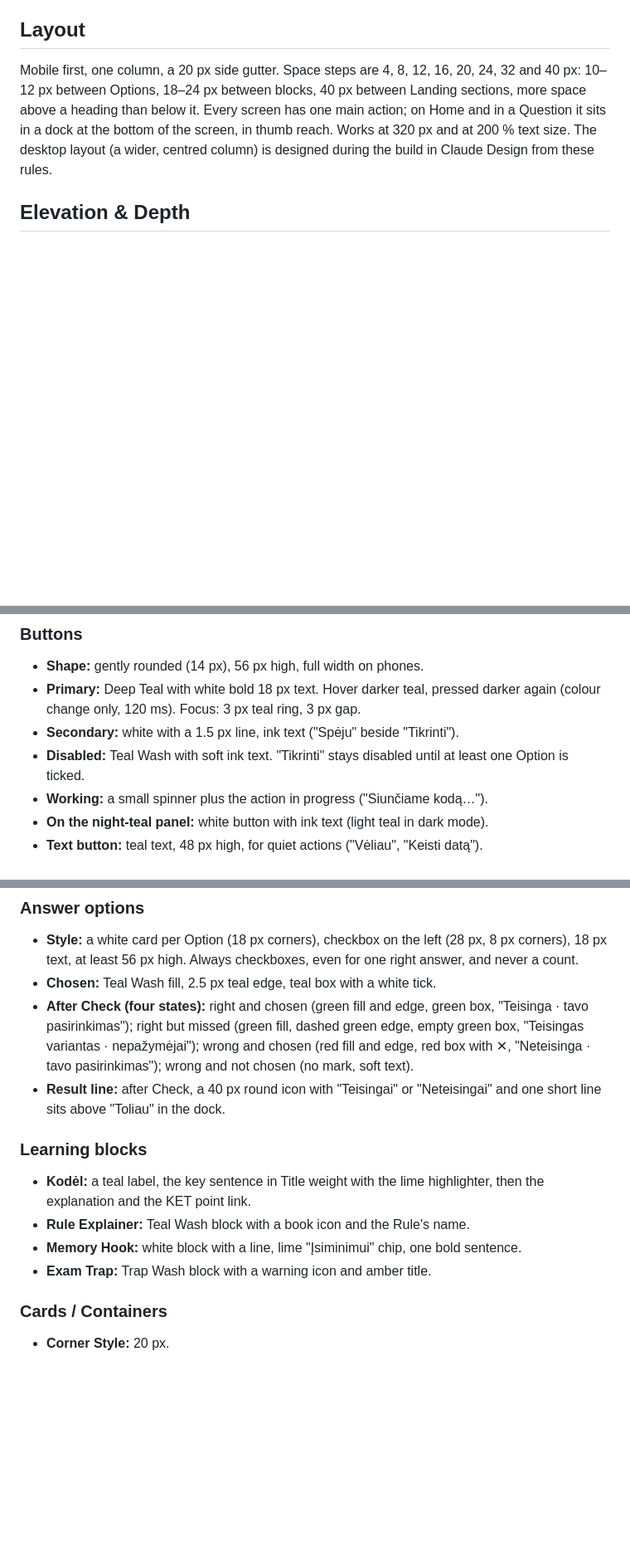
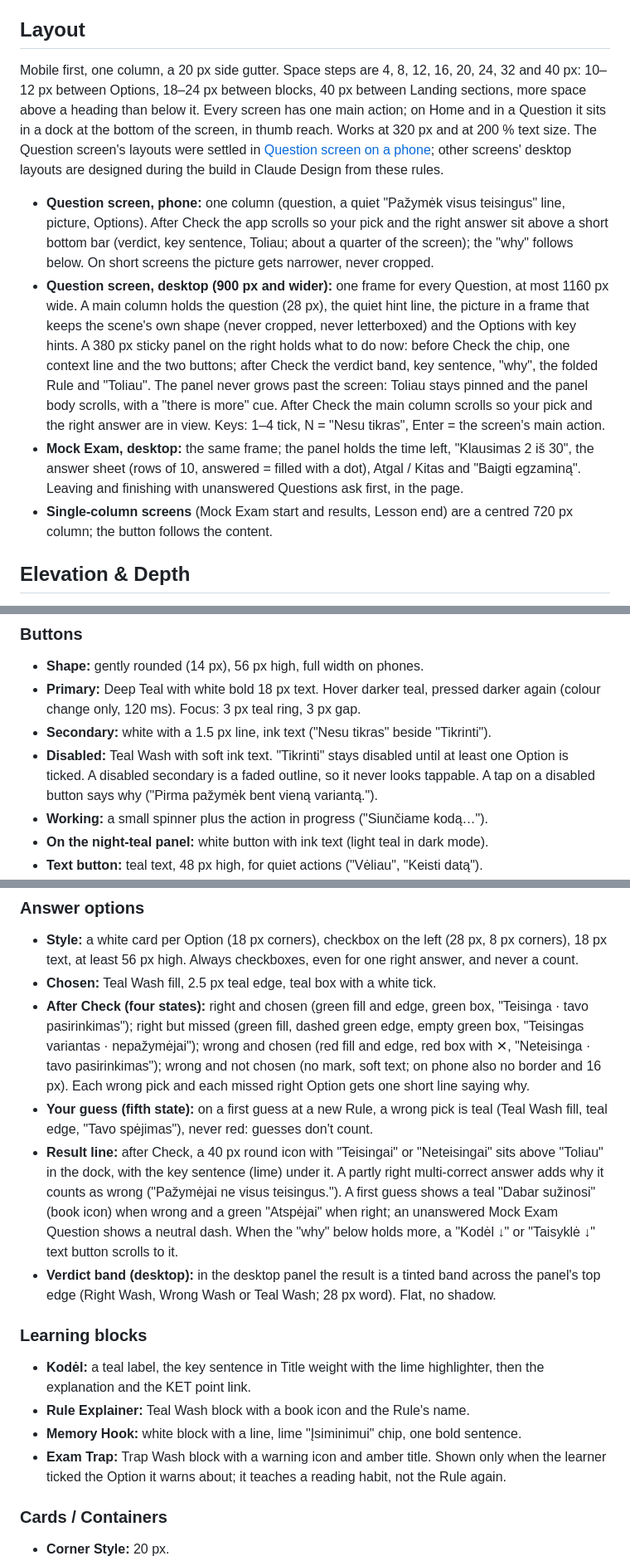
Before and after one commit to Whirlywack/ketgo-web, a Markdown page: DESIGN.md, 3 parts joined by grey strips. Shown at 83% size. Rendered like a GitHub page; blank space fills up the shorter version.

Commit message:
DESIGN.md: Question screen decisions from #11
Folds in what the 'Question screen on a phone' prototype settled after three
/impeccable critique rounds: phone and desktop layouts for the Question
screen and Mock Exam, the fifth Option state (your guess), result line
variants and the desktop verdict band, Exam Trap only when earned, the
Switch component, 'Nesu tikras', disabled-button behaviour, and a calmer
dark-mode highlighter lime. .impeccable/design.json still needs
regenerating from this file.

Co-Authored-By: Claude Opus 5.5 <noreply@anthropic.com>

```diff
--- a/DESIGN.md
+++ b/DESIGN.md
@@ -259,7 +260,12 @@ A teal family on a misty white page, with lime held back for one job and green,
 
 ## Layout
 
-Mobile first, one column, a 20 px side gutter. Space steps are 4, 8, 12, 16, 20, 24, 32 and 40 px: 10–12 px between Options, 18–24 px between blocks, 40 px between Landing sections, more space above a heading than below it. Every screen has one main action; on Home and in a Question it sits in a dock at the bottom of the screen, in thumb reach. Works at 320 px and at 200 % text size. The desktop layout (a wider, centred column) is designed during the build in Claude Design from these rules.
+Mobile first, one column, a 20 px side gutter. Space steps are 4, 8, 12, 16, 20, 24, 32 and 40 px: 10–12 px between Options, 18–24 px between blocks, 40 px between Landing sections, more space above a heading than below it. Every screen has one main action; on Home and in a Question it sits in a dock at the bottom of the screen, in thumb reach. Works at 320 px and at 200 % text size. The Question screen's layouts were settled in [Question screen on a phone](https://github.com/Whirlywack/ketgo-web/issues/11); other screens' desktop layouts are designed during the build in Claude Design from these rules.
+
+- **Question screen, phone:** one column (question, a quiet "Pažymėk visus teisingus" line, picture, Options). After Check the app scrolls so your pick and the right answer sit above a short bottom bar (verdict, key sentence, Toliau; about a quarter of the screen); the "why" follows below. On short screens the picture gets narrower, never cropped.
+- **Question screen, desktop (900 px and wider):** one frame for every Question, at most 1160 px wide. A main column holds the question (28 px), the quiet hint line, the picture in a frame that keeps the scene's own shape (never cropped, never letterboxed) and the Options with key hints. A 380 px sticky panel on the right holds what to do now: before Check the chip, one context line and the two buttons; after Check the verdict band, key sentence, "why", the folded Rule and "Toliau". The panel never grows past the screen: Toliau stays pinned and the panel body scrolls, with a "there is more" cue. After Check the main column scrolls so your pick and the right answer are in view. Keys: 1–4 tick, N = "Nesu tikras", Enter = the screen's main action.
+- **Mock Exam, desktop:** the same frame; the panel holds the time left, "Klausimas 2 iš 30", the answer sheet (rows of 10, answered = filled with a dot), Atgal / Kitas and "Baigti egzaminą". Leaving and finishing with unanswered Questions ask first, in the page.
+- **Single-column screens** (Mock Exam start and results, Lesson end) are a centred 720 px column; the button follows the content.
 
 ## Elevation & Depth
 
@@ -280,8 +286,8 @@ Soft, even corners that grow with the size of the element: checkbox 8 px, button
 ### Buttons
 - **Shape:** gently rounded (14 px), 56 px high, full width on phones.
 - **Primary:** Deep Teal with white bold 18 px text. Hover darker teal, pressed darker again (colour change only, 120 ms). Focus: 3 px teal ring, 3 px gap.
-- **Secondary:** white with a 1.5 px line, ink text ("Spėju" beside "Tikrinti").
-- **Disabled:** Teal Wash with soft ink text. "Tikrinti" stays disabled until at least one Option is ticked.
+- **Secondary:** white with a 1.5 px line, ink text ("Nesu tikras" beside "Tikrinti").
+- **Disabled:** Teal Wash with soft ink text. "Tikrinti" stays disabled until at least one Option is ticked. A disabled secondary is a faded outline, so it never looks tappable. A tap on a disabled button says why ("Pirma pažymėk bent vieną variantą.").
 - **Working:** a small spinner plus the action in progress ("Siunčiame kodą…").
 - **On the night-teal panel:** white button with ink text (light teal in dark mode).
 - **Text button:** teal text, 48 px high, for quiet actions ("Vėliau", "Keisti datą").
@@ -293,14 +299,16 @@ Soft, even corners that grow with the size of the element: checkbox 8 px, button
 ### Answer options
 - **Style:** a white card per Option (18 px corners), checkbox on the left (28 px, 8 px corners), 18 px text, at least 56 px high. Always checkboxes, even for one right answer, and never a count.
 - **Chosen:** Teal Wash fill, 2.5 px teal edge, teal box with a white tick.
-- **After Check (four states):** right and chosen (green fill and edge, green box, "Teisinga · tavo pasirinkimas"); right but missed (green fill, dashed green edge, empty green box, "Teisingas variantas · nepažymėjai"); wrong and chosen (red fill and edge, red box with ✕, "Neteisinga · tavo pasirinkimas"); wrong and not chosen (no mark, soft text).
-- **Result line:** after Check, a 40 px round icon with "Teisingai" or "Neteisingai" and one short line sits above "Toliau" in the dock.
+- **After Check (four states):** right and chosen (green fill and edge, green box, "Teisinga · tavo pasirinkimas"); right but missed (green fill, dashed green edge, empty green box, "Teisingas variantas · nepažymėjai"); wrong and chosen (red fill and edge, red box with ✕, "Neteisinga · tavo pasirinkimas"); wrong and not chosen (no mark, soft text; on phone also no border and 16 px). Each wrong pick and each missed right Option gets one short line saying why.
+- **Your guess (fifth state):** on a first guess at a new Rule, a wrong pick is teal (Teal Wash fill, teal edge, "Tavo spėjimas"), never red: guesses don't count.
+- **Result line:** after Check, a 40 px round icon with "Teisingai" or "Neteisingai" sits above "Toliau" in the dock, with the key sentence (lime) under it. A partly right multi-correct answer adds why it counts as wrong ("Pažymėjai ne visus teisingus."). A first guess shows a teal "Dabar sužinosi" (book icon) when wrong and a green "Atspėjai" when right; an unanswered Mock Exam Question shows a neutral dash. When the "why" below holds more, a "Kodėl ↓" or "Taisyklė ↓" text button scrolls to it.
+- **Verdict band (desktop):** in the desktop panel the result is a tinted band across the panel's top edge (Right Wash, Wrong Wash or Teal Wash; 28 px word). Flat, no shadow.
 
 ### Learning blocks
 - **Kodėl:** a teal label, the key sentence in Title weight with the lime highlighter, then the explanation and the KET point link.
 - **Rule Explainer:** Teal Wash block with a book icon and the Rule's name.
 - **Memory Hook:** white block with a line, lime "Įsiminimui" chip, one bold sentence.
-- **Exam Trap:** Trap Wash block with a warning icon and amber title.
+- **Exam Trap:** Trap Wash block with a warning icon and amber title. Shown only when the learner ticked the Option it warns about; it teaches a reading habit, not the Rule again.
 
 ### Cards / Containers
 - **Corner Style:** 20 px.
```
Also changed, not shown: other parts of DESIGN.md (+3 -1 lines).
